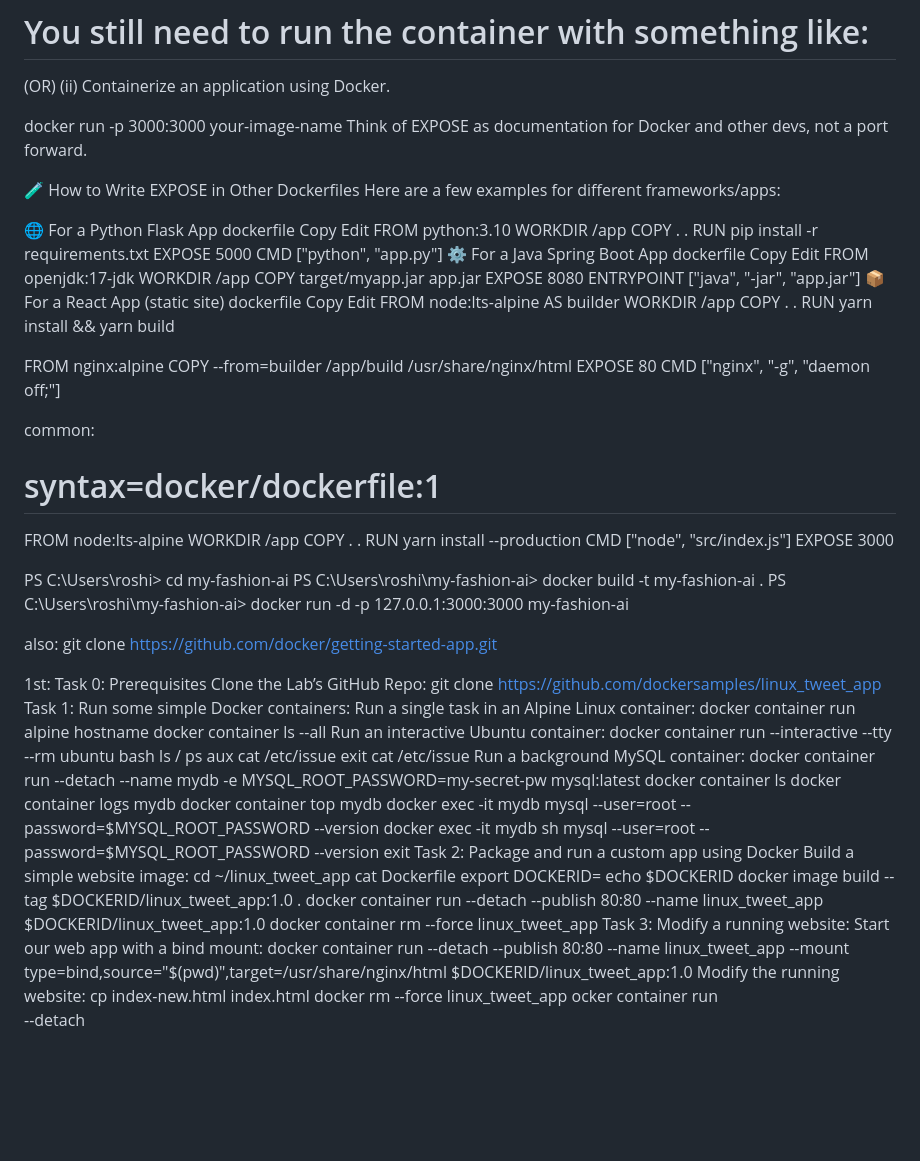
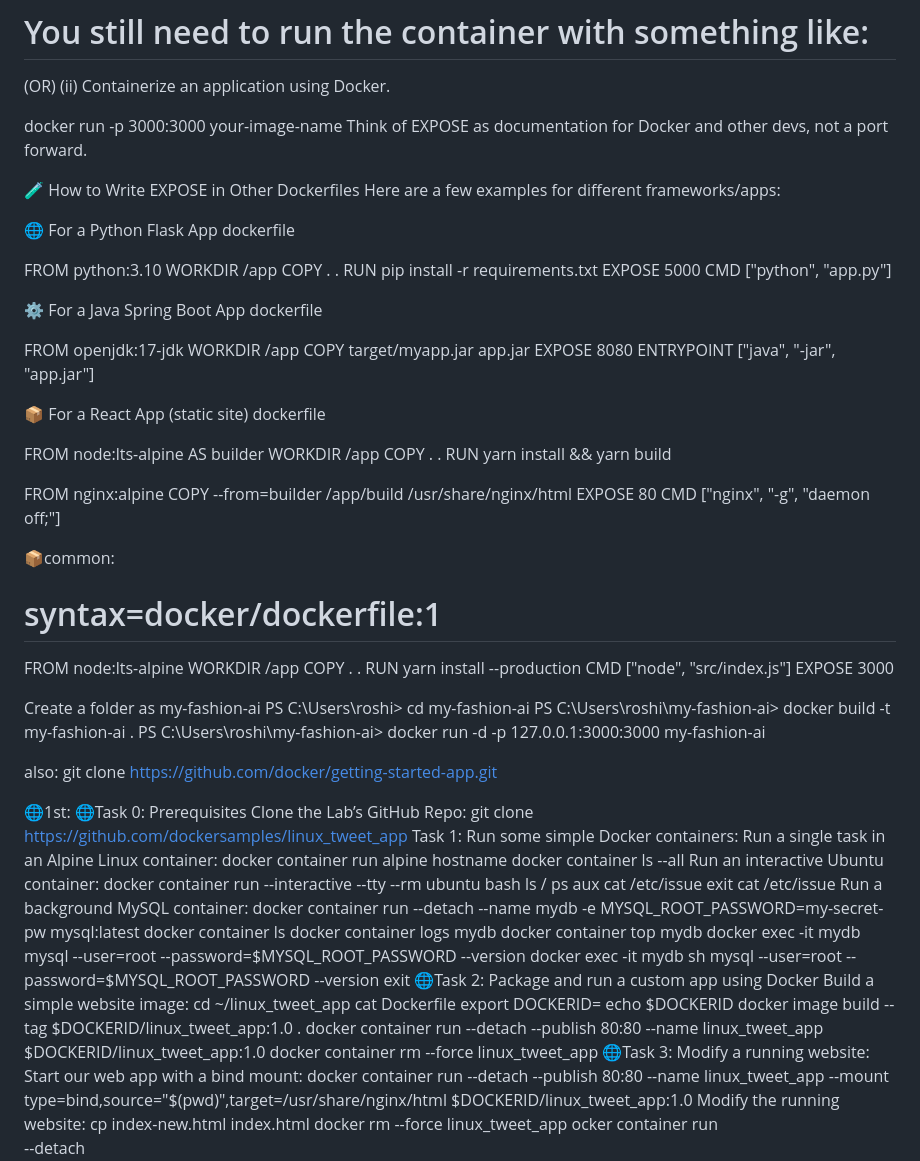
Before and after one commit to Roshi18/covid-19-main, a Markdown page: README.md, the part around one of its changes. Drawn GitHub-style; blank space fills up the shorter version.

```diff
--- a/README.md
+++ b/README.md
@@ -11,27 +11,26 @@ Here are a few examples for different frameworks/apps:
 
 🌐 For a Python Flask App
 dockerfile
-Copy
-Edit
+
 FROM python:3.10
 WORKDIR /app
 COPY . .
 RUN pip install -r requirements.txt
 EXPOSE 5000
 CMD ["python", "app.py"]
+
 ⚙️ For a Java Spring Boot App
 dockerfile
-Copy
-Edit
+
 FROM openjdk:17-jdk
 WORKDIR /app
 COPY target/myapp.jar app.jar
 EXPOSE 8080
 ENTRYPOINT ["java", "-jar", "app.jar"]
+
 📦 For a React App (static site)
 dockerfile
-Copy
-Edit
+
 FROM node:lts-alpine AS builder
 WORKDIR /app
 COPY . .
@@ -42,7 +41,7 @@ COPY --from=builder /app/build /usr/share/nginx/html
 EXPOSE 80
 CMD ["nginx", "-g", "daemon off;"]
 
-common:
+📦common:
 # syntax=docker/dockerfile:1
 
 FROM node:lts-alpine
@@ -52,15 +51,15 @@ RUN yarn install --production
 CMD ["node", "src/index.js"]
 EXPOSE 3000
 
-
+Create a folder as my-fashion-ai
 PS C:\Users\roshi> cd my-fashion-ai
 PS C:\Users\roshi\my-fashion-ai> docker build -t my-fashion-ai .
 PS C:\Users\roshi\my-fashion-ai>  docker run -d -p 127.0.0.1:3000:3000 my-fashion-ai
 
 also: git clone https://github.com/docker/getting-started-app.git
 
-1st:
-Task 0: Prerequisites
+🌐1st:
+🌐Task 0: Prerequisites
 Clone the Lab’s GitHub Repo:
     git clone https://github.com/dockersamples/linux_tweet_app
 Task 1: Run some simple Docker containers:
@@ -83,7 +82,7 @@ Run a background MySQL container:
     docker exec -it mydb sh
     mysql --user=root --password=$MYSQL_ROOT_PASSWORD --version
     exit
-Task 2: Package and run a custom app using Docker
+🌐Task 2: Package and run a custom app using Docker
 Build a simple website image:
    cd ~/linux_tweet_app
    cat Dockerfile
@@ -92,7 +91,7 @@ Build a simple website image:
    docker image build --tag $DOCKERID/linux_tweet_app:1.0 .
    docker container run --detach --publish 80:80 --name linux_tweet_app $DOCKERID/linux_tweet_app:1.0
    docker container rm --force linux_tweet_app
-Task 3: Modify a running website:
+🌐Task 3: Modify a running website:
 Start our web app with a bind mount:
    docker container run --detach --publish 80:80 --name linux_tweet_app --mount type=bind,source="$(pwd)",target=/usr/share/nginx/html $DOCKERID/linux_tweet_app:1.0
 Modify the running website:
```
Also changed, not shown: other parts of README.md (+136 -1 lines).
